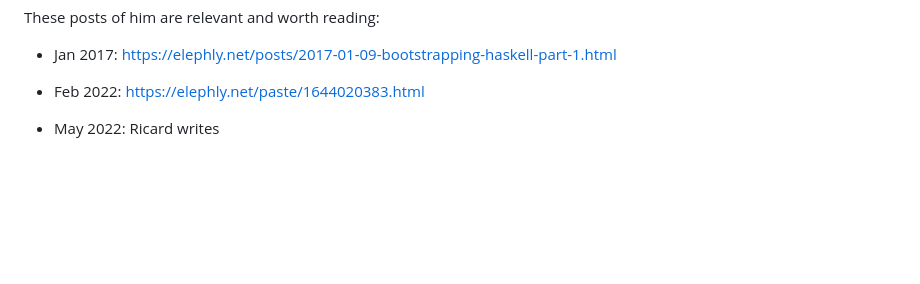
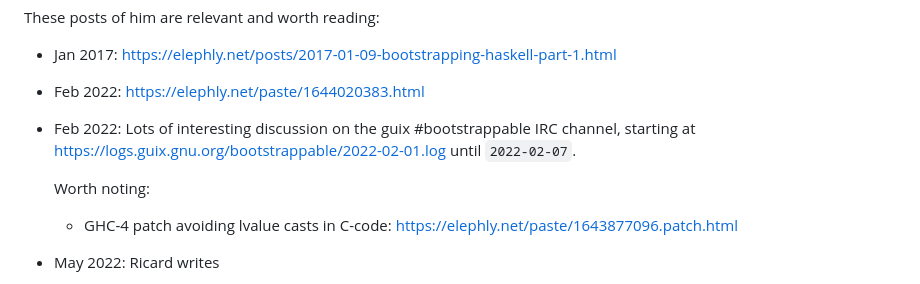
Before and after one commit to nomeata/bootstrapping-haskell, a Markdown page: README.md, the part around the change. Rendered like a GitHub page; blank space fills up the shorter version.

Commit message:
More links

```diff
--- a/README.md
+++ b/README.md
@@ -30,6 +30,13 @@ These posts of him are relevant and worth reading:
 * Jan 2017: https://elephly.net/posts/2017-01-09-bootstrapping-haskell-part-1.html
 
 * Feb 2022: https://elephly.net/paste/1644020383.html
+
+* Feb 2022: Lots of interesting discussion on the guix #bootstrappable IRC channel, starting at
+  <https://logs.guix.gnu.org/bootstrappable/2022-02-01.log> until `2022-02-07`.
+
+  Worth noting:
+
+  - GHC-4 patch avoiding lvalue casts in C-code: https://elephly.net/paste/1643877096.patch.html
 
 * May 2022: Ricard writes
 
```
